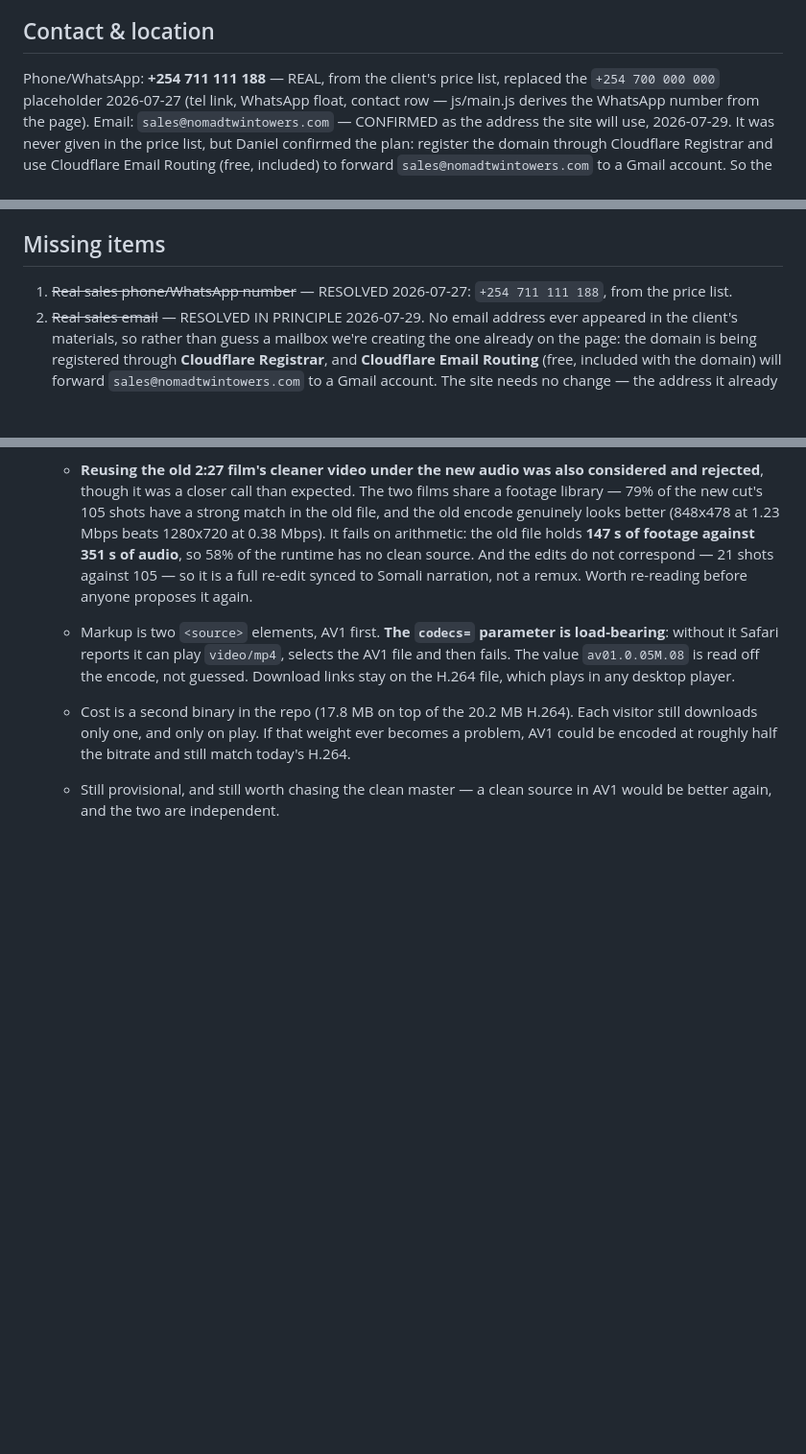
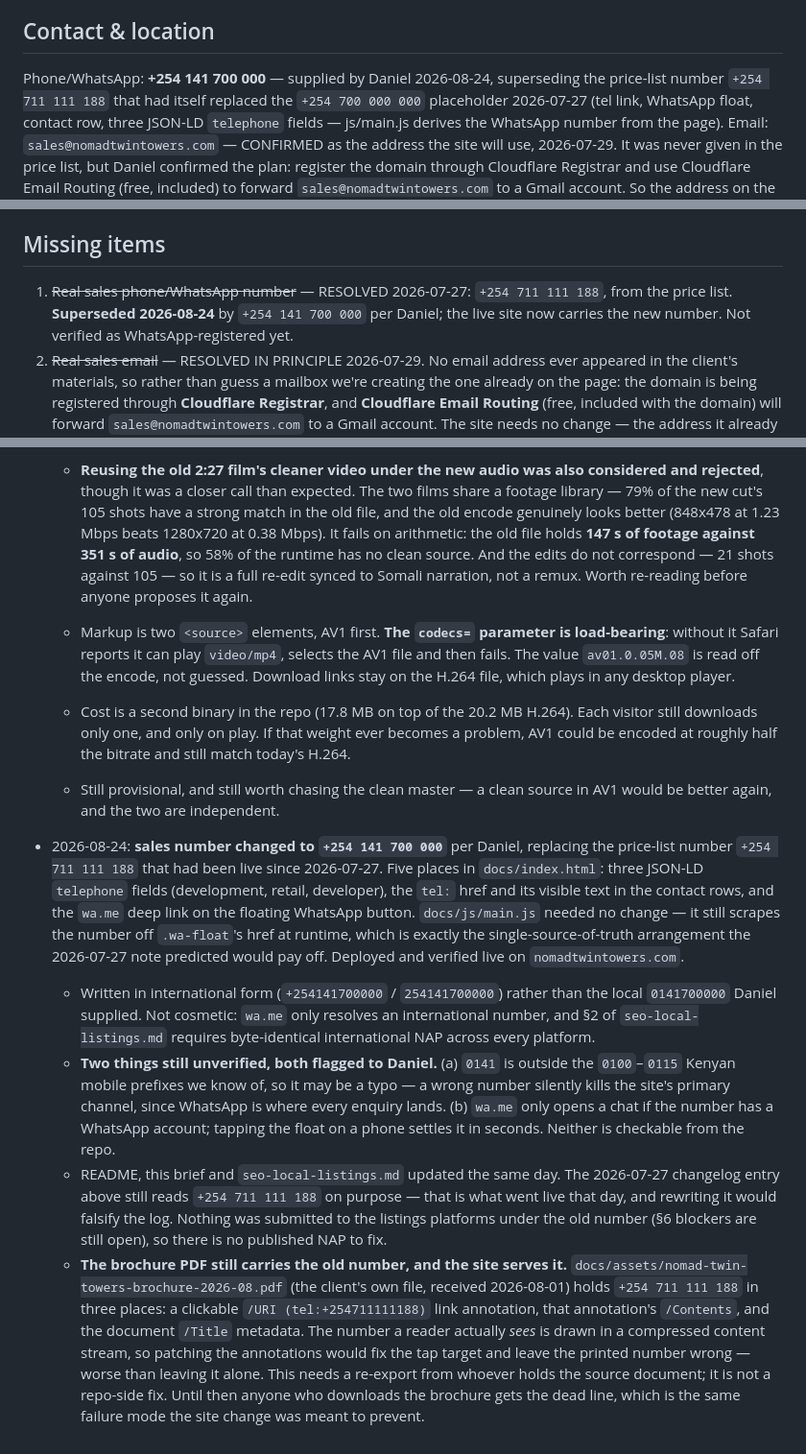
Before and after one commit to daydroidmuchiri/Arkanah2, a Markdown page: brief.md, 3 parts joined by grey strips. Shown at 96% size. GitHub-like rendering; blank space fills up the shorter version.

Commit message:
Bring the docs in step with the new sales number
README, brief and the local-listings sheet all still named the price-list
number as the live sales line. Updates them to +254 141 700 000 and records
where it came from — Daniel, 2026-08-24 — rather than carrying over the
"price-list confirmed" provenance, which no longer holds.

The 2026-07-27 changelog entry in brief.md keeps the old number: that is
what went live that day, and rewriting it would falsify the log.

Also notes two things the repo cannot settle — whether 0141 is a real
Kenyan prefix, and whether the number is WhatsApp-registered — and that
the client's brochure PDF, which the site serves, still has the old
number in its tel: annotation and title metadata.

Docs only; the deploy workflow ignores paths outside docs/.

Co-Authored-By: Claude Opus 5 <noreply@anthropic.com>
Claude-Session: https://claude.ai/code/session_01Qqdmc3TiZfNTyZdExeJmaH

```diff
--- a/brief.md
+++ b/brief.md
@@ -86,9 +86,11 @@ Developer: **Obsha Properties** — credited in the footer 2026-07-27
 received for Obsha itself; text credit only.
 
 ## Contact & location
-Phone/WhatsApp: **+254 711 111 188** — REAL, from the client's price list,
-replaced the `+254 700 000 000` placeholder 2026-07-27 (tel link, WhatsApp
-float, contact row — js/main.js derives the WhatsApp number from the page).
+Phone/WhatsApp: **+254 141 700 000** — supplied by Daniel 2026-08-24,
+superseding the price-list number `+254 711 111 188` that had itself replaced
+the `+254 700 000 000` placeholder 2026-07-27 (tel link, WhatsApp float,
+contact row, three JSON-LD `telephone` fields — js/main.js derives the
+WhatsApp number from the page).
 Email: `sales@nomadtwintowers.com` — CONFIRMED as the address the site will
 use, 2026-07-29. It was never given in the price list, but Daniel confirmed
 the plan: register the domain through Cloudflare Registrar and use Cloudflare
@@ -168,7 +170,7 @@ where it would otherwise have been publicly servable alongside `index.html`
 on deploy — see Open questions re: deploy-root exposure).
 
 ## Missing items
-1. ~~Real sales phone/WhatsApp number~~ — RESOLVED 2026-07-27: `+254 711 111 188`, from the price list.
+1. ~~Real sales phone/WhatsApp number~~ — RESOLVED 2026-07-27: `+254 711 111 188`, from the price list. **Superseded 2026-08-24** by `+254 141 700 000` per Daniel; the live site now carries the new number. Not verified as WhatsApp-registered yet.
 2. ~~Real sales email~~ — RESOLVED IN PRINCIPLE 2026-07-29. No email address ever appeared in the client's materials, so rather than guess a mailbox we're creating the one already on the page: the domain is being registered through **Cloudflare Registrar**, and **Cloudflare Email Routing** (free, included with the domain) will forward `sales@nomadtwintowers.com` to a Gmail account. The site needs no change — the address it already displays becomes real the moment routing is switched on. This also avoids showing a raw Gmail address next to USD 180,000 apartments, which is the kind of detail a cautious diaspora buyer notices.
    Still to do, none of it in this repo: (a) register the domain (see item 8); (b) add the routing rule in the Cloudflare dashboard and verify the destination Gmail; (c) if replies should also come *from* `sales@nomadtwintowers.com` rather than the Gmail, add it in Gmail under Settings → Accounts → "Send mail as" — Google emails a confirmation code to that address, which Email Routing forwards through. Usually works without external SMTP, but confirm it before promising the client a fully branded mailbox.
 3. ~~Confirmed prices, unit sizes, floor count and completion date~~ — PARTIALLY RESOLVED 2026-07-27: unit sizes and prices now match the official price list (USD, per sqm — see Business summary). Still open: (a) the price list's apartment table says "18" under "Total Floors" for both unit types, while the Project Overview footer of the same document says residential spans floors "7TH–18TH" (12 floors) — these two numbers in the client's own document don't obviously reconcile; worth asking the client to clarify rather than guessing. (b) Completion date (Q4 2027) is not stated anywhere in the price list — still a placeholder.
@@ -1323,3 +1325,38 @@ on deploy — see Open questions re: deploy-root exposure).
     still match today's H.264.
   - Still provisional, and still worth chasing the clean master — a clean source
     in AV1 would be better again, and the two are independent.
+- 2026-08-24: **sales number changed to `+254 141 700 000`** per Daniel,
+  replacing the price-list number `+254 711 111 188` that had been live since
+  2026-07-27. Five places in `docs/index.html`: three JSON-LD `telephone`
+  fields (development, retail, developer), the `tel:` href and its visible
+  text in the contact rows, and the `wa.me` deep link on the floating WhatsApp
+  button. `docs/js/main.js` needed no change — it still scrapes the number off
+  `.wa-float`'s href at runtime, which is exactly the single-source-of-truth
+  arrangement the 2026-07-27 note predicted would pay off. Deployed and
+  verified live on `nomadtwintowers.com`.
+  - Written in international form (`+254141700000` / `254141700000`) rather
+    than the local `0141700000` Daniel supplied. Not cosmetic: `wa.me` only
+    resolves an international number, and §2 of `seo-local-listings.md`
+    requires byte-identical international NAP across every platform.
+  - **Two things still unverified, both flagged to Daniel.** (a) `0141` is
+    outside the `0100`–`0115` Kenyan mobile prefixes we know of, so it may be
+    a typo — a wrong number silently kills the site's primary channel, since
+    WhatsApp is where every enquiry lands. (b) `wa.me` only opens a chat if
+    the number has a WhatsApp account; tapping the float on a phone settles
+    it in seconds. Neither is checkable from the repo.
+  - README, this brief and `seo-local-listings.md` updated the same day. The
+    2026-07-27 changelog entry above still reads `+254 711 111 188` on
+    purpose — that is what went live that day, and rewriting it would falsify
+    the log. Nothing was submitted to the listings platforms under the old
+    number (§6 blockers are still open), so there is no published NAP to fix.
+  - **The brochure PDF still carries the old number, and the site serves it.**
+    `docs/assets/nomad-twin-towers-brochure-2026-08.pdf` (the client's own
+    file, received 2026-08-01) holds `+254 711 111 188` in three places: a
+    clickable `/URI (tel:+254711111188)` link annotation, that annotation's
+    `/Contents`, and the document `/Title` metadata. The number a reader
+    actually *sees* is drawn in a compressed content stream, so patching the
+    annotations would fix the tap target and leave the printed number wrong —
+    worse than leaving it alone. This needs a re-export from whoever holds the
+    source document; it is not a repo-side fix. Until then anyone who
+    downloads the brochure gets the dead line, which is the same failure mode
+    the site change was meant to prevent.
```
Also changed, not shown: README.md (+5 -2 lines), seo-local-listings.md (+2 -2 lines).
